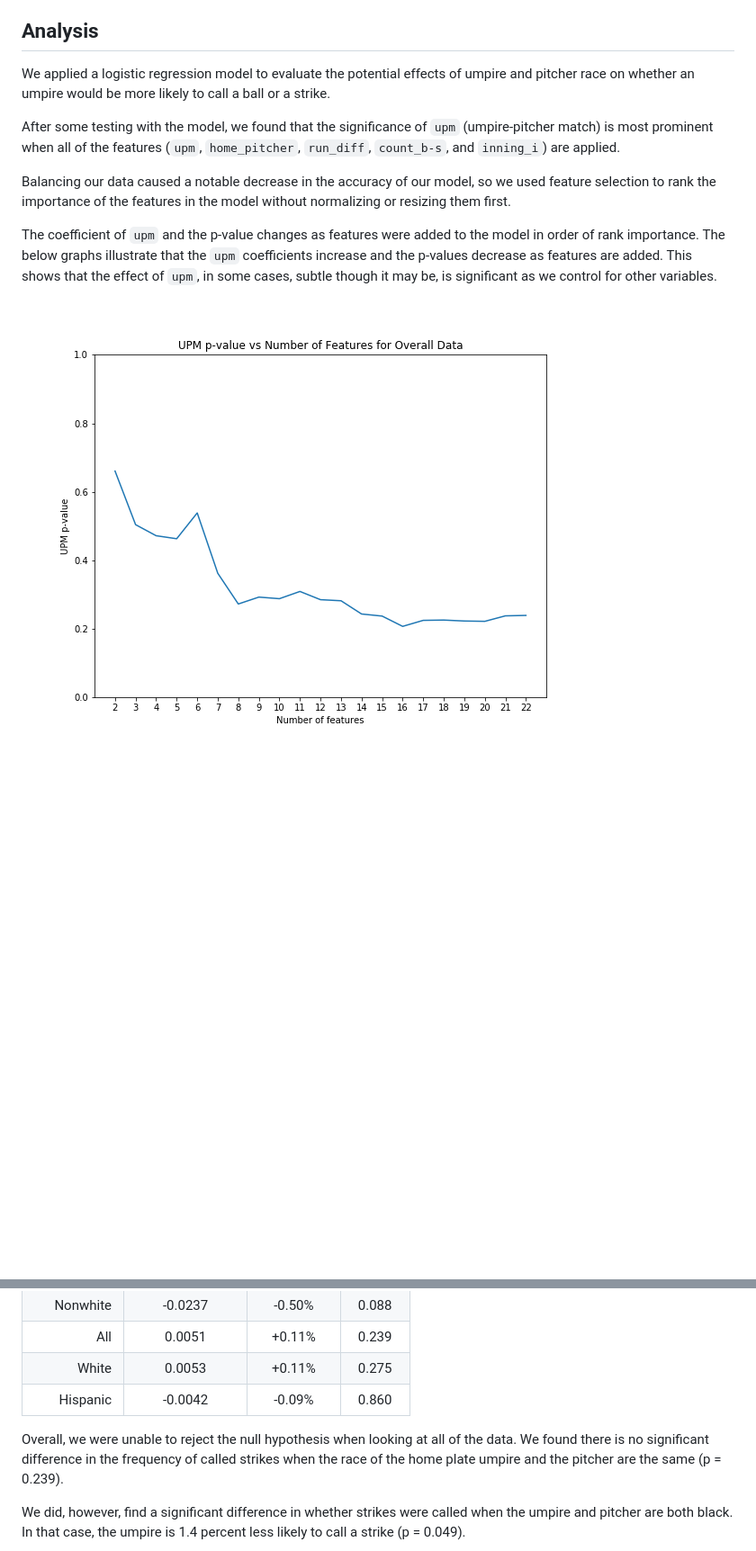
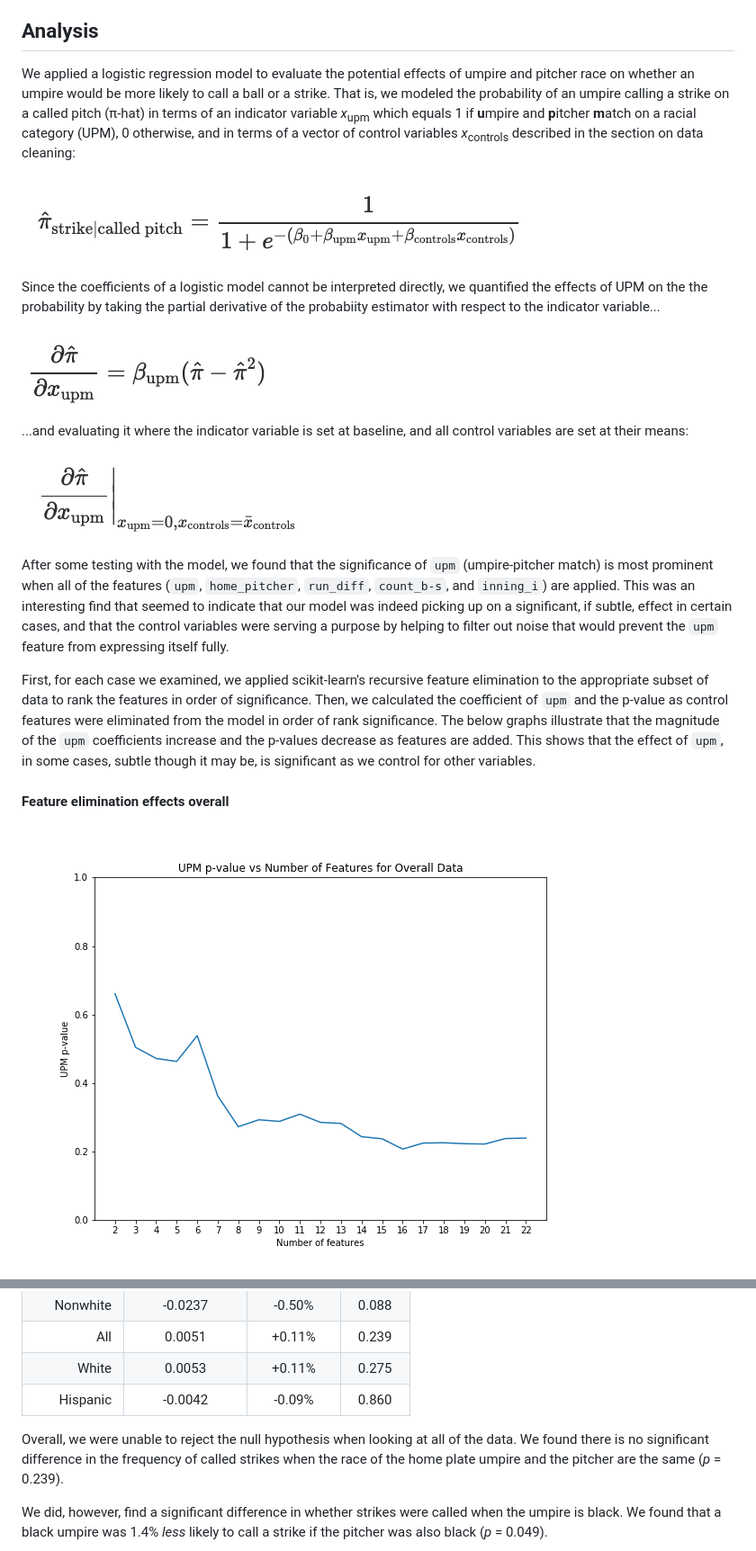
Before and after one commit to AshleyMcGee/MLB, a Markdown page: README.md, 2 parts joined by grey strips. Shown: that part at 90% size. Drawn GitHub-style; pictures changed too: images/effects_quantified.png (added), images/formula_for_partial.png (added), images/logit_model.png (added); blank space fills up the shorter version.

```diff
--- a/README.md
+++ b/README.md
@@ -132,14 +134,22 @@ At this point, the data was ready to be tested in models.
 
 ## Analysis
 
-We applied a logistic regression model to evaluate the potential effects of umpire and pitcher race on whether an umpire would be more likely to call a ball or a strike.
+We applied a logistic regression model to evaluate the potential effects of umpire and pitcher race on whether an umpire would be more likely to call a ball or a strike. That is, we modeled the probability of an umpire calling a strike on a called pitch (&pi;-hat) in terms of an indicator variable *x*<sub>upm</sub> which equals 1 if **u**mpire and **p**itcher **m**atch on a racial category (UPM), 0 otherwise, and in terms of a vector of control variables *x*<sub>controls</sub> described in the section on data cleaning:
 
-After some testing with the model, we found that the significance of `upm` (umpire-pitcher match) is most prominent when all of the features (`upm`, `home_pitcher`, `run_diff`, `count_b-s`, and `inning_i`) are applied.
+![Estimated probability of strike given a called pitch](https://github.com/AshleyMcGee/MLB/blob/master/images/logit_model.png)
 
-Balancing our data caused a notable decrease in the accuracy of our model, so we used feature selection to rank the importance of the features in the model without normalizing or resizing them first.
+Since the coefficients of a logistic model cannot be interpreted directly, we quantified the effects of UPM on the the probability by taking the partial derivative of the probabiity estimator with respect to the indicator variable...
 
-The coefficient of `upm` and the p-value changes as features were added to the model in order of rank importance. The below graphs illustrate that the `upm` coefficients increase and the p-values decrease as features are added. This shows that the effect of `upm`, in some cases, subtle though it may be, is significant as we control for other variables.
+![Partial derivative with respect to UPM](https://github.com/AshleyMcGee/MLB/blob/master/images/formula_for_partial.png)
 
-![UPM Significance vs. Number of Features for Overall Data](https://github.com/AshleyMcGee/MLB/blob/master/images/p_vs_nf_overall.png)
+...and evaluating it where the indicator variable is set at baseline, and all control variables are set at their means:
 
+![Quantified effects of UPM coefficient](https://github.com/AshleyMcGee/MLB/blob/master/images/effects_quantified.png)
+
+After some testing with the model, we found that the significance of `upm` (umpire-pitcher match) is most prominent when all of the features (`upm`, `home_pitcher`, `run_diff`, `count_b-s`, and `inning_i`) are applied. This was an interesting find that seemed to indicate that our model was indeed picking up on a significant, if subtle, effect in certain cases, and that the control variables were serving a purpose by helping to filter out noise that would prevent the `upm` feature from expressing itself fully.
+
+First, for each case we examined, we applied scikit-learn's recursive feature elimination to the appropriate subset of data to rank the features in order of significance. Then, we calculated the coefficient of `upm` and the p-value as control features were eliminated from the model in order of rank significance. The below graphs illustrate that the magnitude of the `upm` coefficients increase and the p-values decrease as features are added. This shows that the effect of `upm`, in some cases, subtle though it may be, is significant as we control for other variables.
+
+#### Feature elimination effects overall
+![UPM p-value vs. Number of Features for Overall Data](https://github.com/AshleyMcGee/MLB/blob/master/images/p_vs_nf_overall.png)
 ![UPM Coefficient vs. Number of Features Overall](https://github.com/AshleyMcGee/MLB/blob/master/images/upm_vs_nf_overall.png)
@@ -154,7 +180,7 @@ The coefficient of `upm` and the p-value changes as features were added to the m
 | White       | 0.0053          | +0.11%     | 0.275   |
 | Hispanic    | -0.0042         | -0.09%     | 0.860   |
 
-Overall, we were unable to reject the null hypothesis when looking at all of the data. We found there is no significant difference in the frequency of called strikes when the race of the home plate umpire and the pitcher are the same (p = 0.239).
+Overall, we were unable to reject the null hypothesis when looking at all of the data. We found there is no significant difference in the frequency of called strikes when the race of the home plate umpire and the pitcher are the same (*p* = 0.239).
 
-We did, however, find a significant difference in whether strikes were called when the umpire and pitcher are both black. In that case, the umpire is 1.4 percent less likely to call a strike (p = 0.049).
+We did, however, find a significant difference in whether strikes were called when the umpire is black. We found that a black umpire was 1.4% *less* likely to call a strike if the pitcher was also black (*p* = 0.049).
 
```
Also changed, not shown: other parts of README.md (+24 -14 lines).
